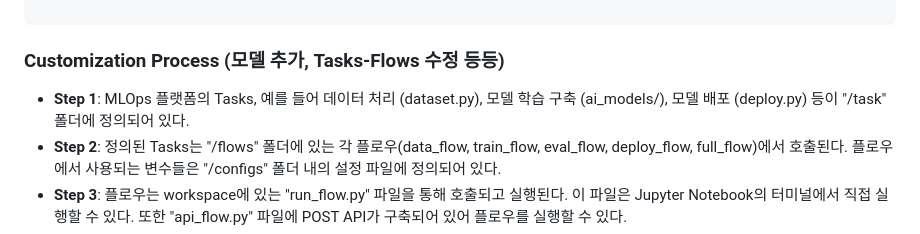
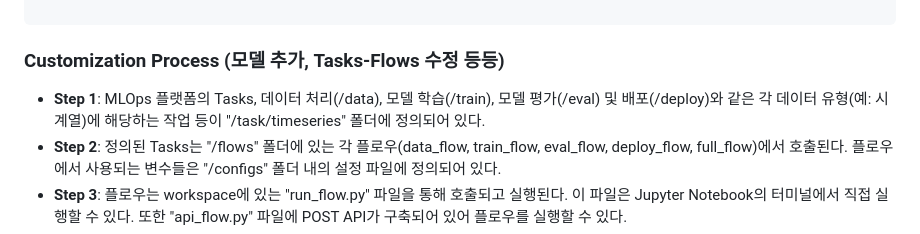
Before and after one commit to 4INLAB-Inc/mlops-full-stack, a Markdown page: mlops-backend/README.md, the part around the change. Drawn GitHub-style.

Commit message:
전체 코드 시행법 업데이드드

```diff
--- a/mlops-backend/README.md
+++ b/mlops-backend/README.md
@@ -21,7 +21,7 @@
 
 ### Customization Process (모델 추가, Tasks-Flows 수정 등등)
 
-- **Step 1**: MLOps 플랫폼의 Tasks, 예를 들어 데이터 처리 (dataset.py), 모델 학습 구축 (ai_models/), 모델 배포 (deploy.py) 등이 "/task" 폴더에 정의되어 있다.
+- **Step 1**: MLOps 플랫폼의 Tasks,  데이터 처리(/data), 모델 학습(/train), 모델 평가(/eval) 및 배포(/deploy)와 같은 각 데이터 유형(예: 시계열)에 해당하는 작업 등이 "/task/timeseries" 폴더에 정의되어 있다.
 - **Step 2**: 정의된 Tasks는 "/flows" 폴더에 있는 각 플로우(data_flow, train_flow, eval_flow, deploy_flow, full_flow)에서 호출된다.
 플로우에서 사용되는 변수들은 "/configs" 폴더 내의 설정 파일에 정의되어 있다.
 - **Step 3**: 플로우는 workspace에 있는 "run_flow.py" 파일을 통해 호출되고 실행된다. 이 파일은 Jupyter Notebook의 터미널에서 직접 실행할 수 있다.
```
